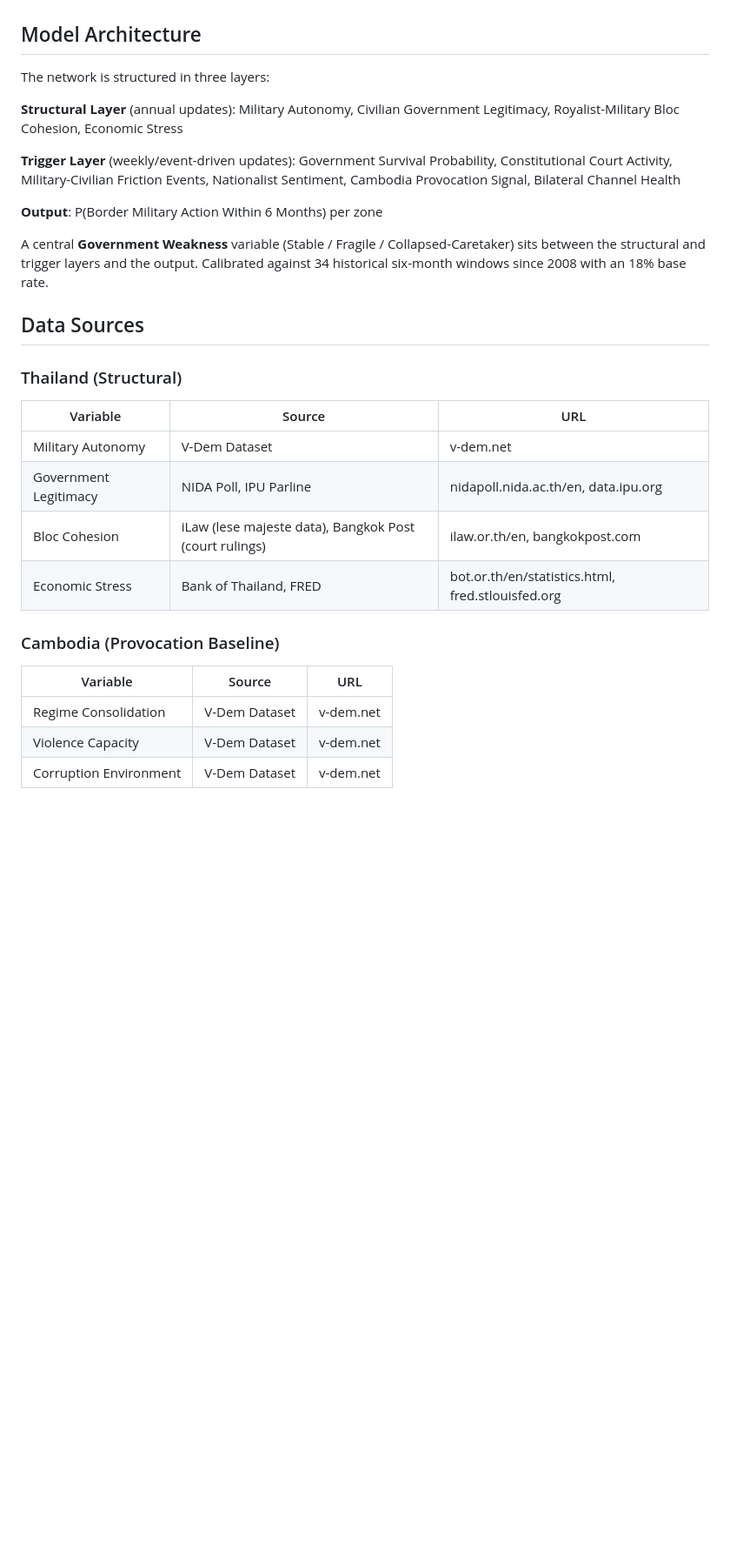
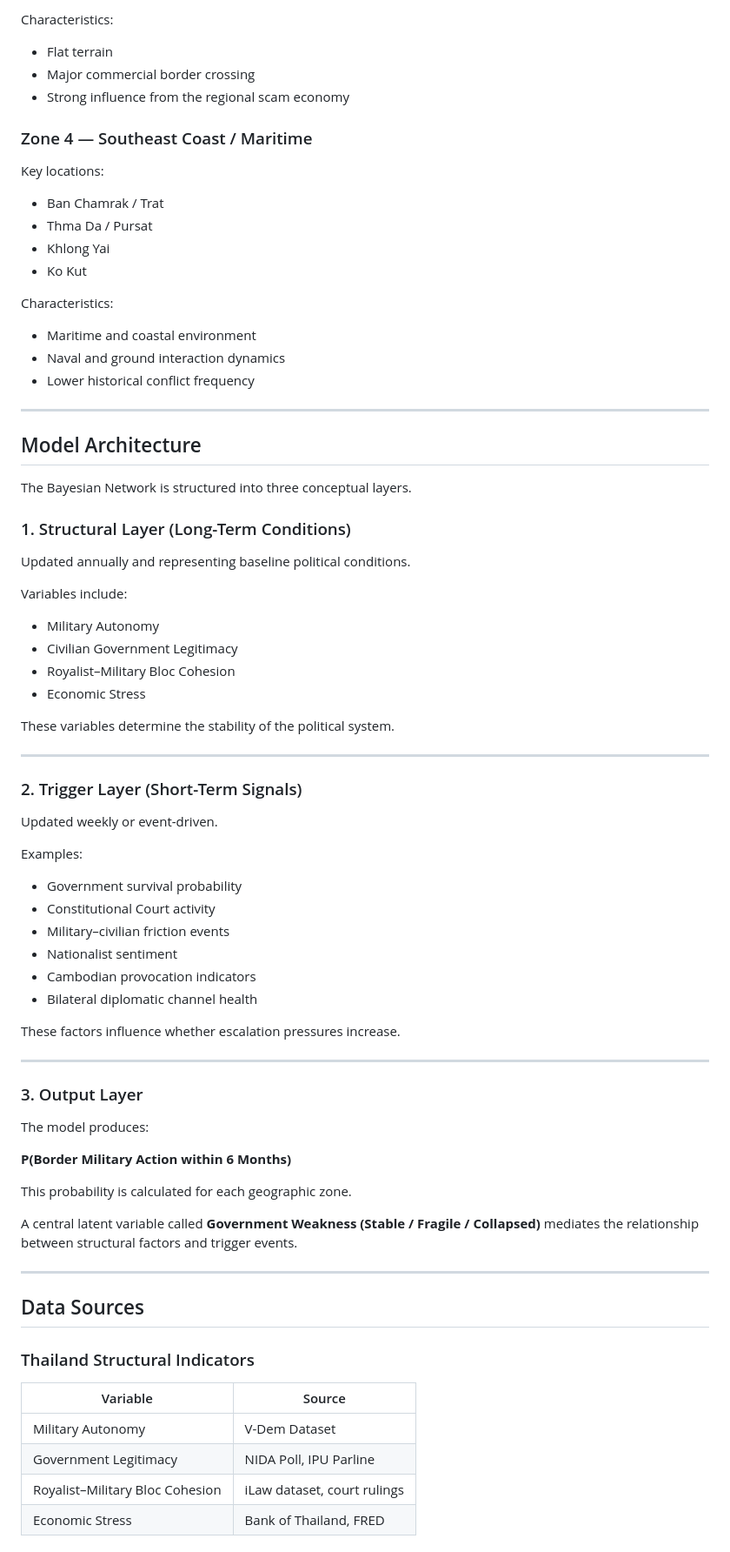
Before and after one commit to Eshih0/MAJIC_Group1, a Markdown page: README.md, the part around one of its changes. Shown at 87% size. GitHub-like rendering; blank space fills up the shorter version.

```diff
--- a/README.md
+++ b/README.md
@@ -17,30 +75,82 @@ Each zone has its own model with zone-specific conflict outcome coding, seasonal
+Characteristics:
+
+- Flat terrain
+- Major commercial border crossing
+- Strong influence from the regional scam economy
+
+### Zone 4 — Southeast Coast / Maritime
+
+Key locations:
+
+- Ban Chamrak / Trat
+- Thma Da / Pursat
+- Khlong Yai
+- Ko Kut
+
+Characteristics:
+
+- Maritime and coastal environment
+- Naval and ground interaction dynamics
+- Lower historical conflict frequency
+
+---
 
 ## Model Architecture
 
-The network is structured in three layers:
+The Bayesian Network is structured into three conceptual layers.
 
-**Structural Layer** (annual updates): Military Autonomy, Civilian Government Legitimacy, Royalist-Military Bloc Cohesion, Economic Stress
+### 1. Structural Layer (Long-Term Conditions)
 
-**Trigger Layer** (weekly/event-driven updates): Government Survival Probability, Constitutional Court Activity, Military-Civilian Friction Events, Nationalist Sentiment, Cambodia Provocation Signal, Bilateral Channel Health
+Updated annually and representing baseline political conditions.
 
-**Output**: P(Border Military Action Within 6 Months) per zone
+Variables include:
 
-A central **Government Weakness** variable (Stable / Fragile / Collapsed-Caretaker) sits between the structural and trigger layers and the output. Calibrated against 34 historical six-month windows since 2008 with an 18% base rate.
+- Military Autonomy
+- Civilian Government Legitimacy
+- Royalist–Military Bloc Cohesion
+- Economic Stress
+
+These variables determine the stability of the political system.
+
+---
+
+### 2. Trigger Layer (Short-Term Signals)
+
+Updated weekly or event-driven.
+
+Examples:
+
+- Government survival probability
+- Constitutional Court activity
+- Military–civilian friction events
+- Nationalist sentiment
+- Cambodian provocation indicators
+- Bilateral diplomatic channel health
+
+These factors influence whether escalation pressures increase.
+
+---
+
+### 3. Output Layer
+
+The model produces:
+
+**P(Border Military Action within 6 Months)**
+
+This probability is calculated for each geographic zone.
+
+A central latent variable called **Government Weakness (Stable / Fragile / Collapsed)** mediates the relationship between structural factors and trigger events.
+
+---
 
 ## Data Sources
 
-### Thailand (Structural)
-| Variable | Source | URL |
-|----------|--------|-----|
-| Military Autonomy | V-Dem Dataset | v-dem.net |
-| Government Legitimacy | NIDA Poll, IPU Parline | nidapoll.nida.ac.th/en, data.ipu.org |
-| Bloc Cohesion | iLaw (lese majeste data), Bangkok Post (court rulings) | ilaw.or.th/en, bangkokpost.com |
-| Economic Stress | Bank of Thailand, FRED | bot.or.th/en/statistics.html, fred.stlouisfed.org |
+### Thailand Structural Indicators
 
-### Cambodia (Provocation Baseline)
-| Variable | Source | URL |
-|----------|--------|-----|
-| Regime Consolidation | V-Dem Dataset | v-dem.net |
-| Violence Capacity | V-Dem Dataset | v-dem.net |
-| Corruption Environment | V-Dem Dataset | v-dem.net |
+| Variable | Source |
+|---|---|
+| Military Autonomy | V-Dem Dataset |
+| Government Legitimacy | NIDA Poll, IPU Parline |
+| Royalist–Military Bloc Cohesion | iLaw dataset, court rulings |
+| Economic Stress | Bank of Thailand, FRED |
 
```
Also changed, not shown: other parts of README.md (+220 -63 lines).
